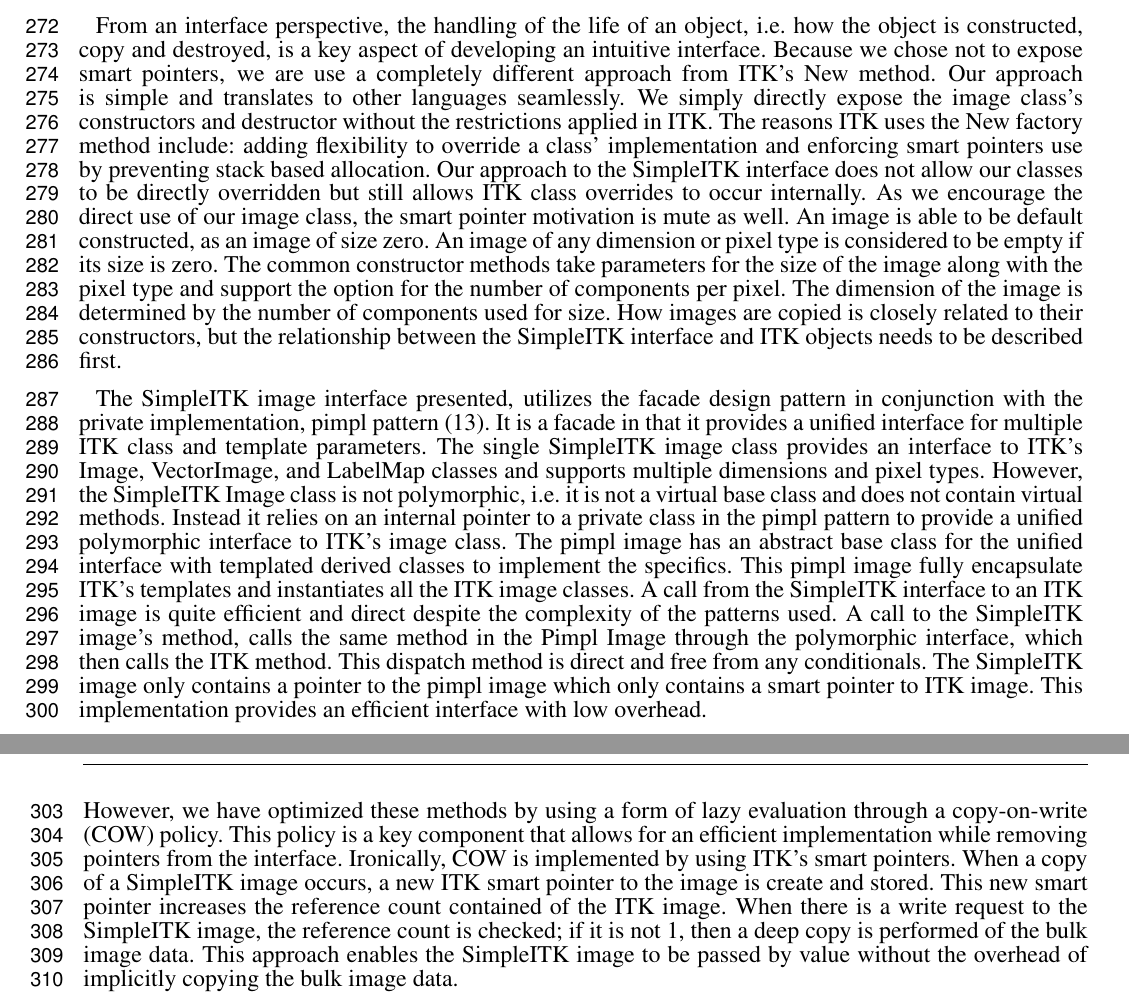
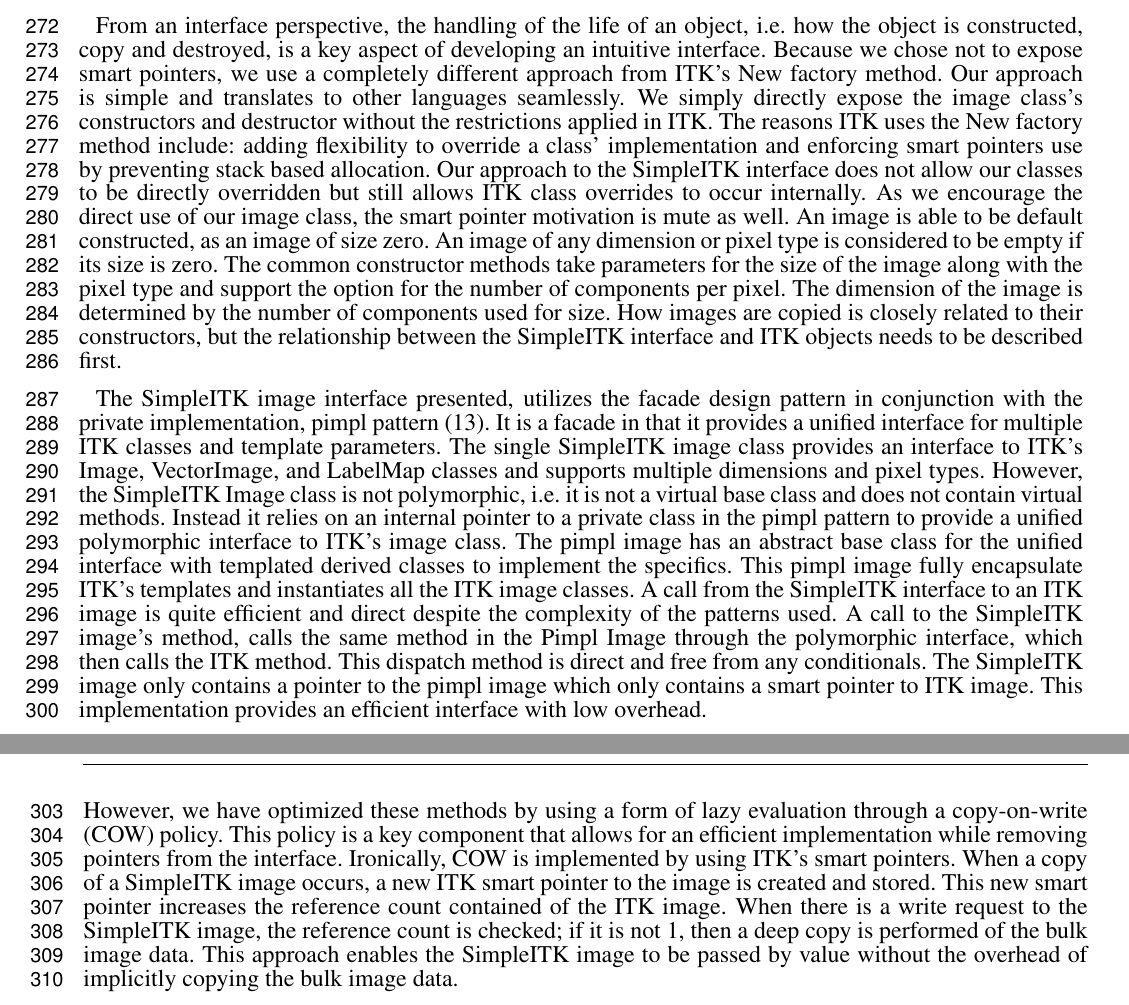
Before and after one commit to blowekamp/SimpleITKDesignPaper, a LaTeX document (frontiers.tex): two parts of pages 7 and 8 of 16, joined at a grey line, cut so that both start at the same text. Compiled offline with pdfLaTeX.

Commit message:
minor grammar fixes

```diff
--- a/frontiers.tex
+++ b/frontiers.tex
@@ -535,8 +535,8 @@ numerous example code blocks and discussing tradeoffs with the ARB.
 From an interface perspective, the handling of the life of an object,
 i.e. how the object is constructed, copy and destroyed, is a key
 aspect of developing an intuitive interface. Because we chose not to
-expose smart pointers, we are use a completely different approach from
-ITK's New method. Our approach is simple and translates to other
+expose smart pointers, we use a completely different approach from
+ITK's New factory method. Our approach is simple and translates to other
 languages seamlessly. We simply directly expose the image class's
 constructors and destructor without the restrictions applied in
 ITK. The reasons ITK uses the New factory method include: adding
@@ -559,7 +559,7 @@ first.
 The SimpleITK image interface presented, utilizes the facade design
 pattern in conjunction with the private implementation, pimpl pattern
 \cite{Sutter1999}. It is a facade in that it provides a unified interface
-for multiple ITK class and template parameters. The single SimpleITK
+for multiple ITK classes and template parameters. The single SimpleITK
 image class provides an interface to ITK's Image, VectorImage, and
 LabelMap classes and supports  multiple dimensions and pixel
 types. However, the SimpleITK Image class is not polymorphic, i.e. it
@@ -587,7 +587,7 @@ lazy evaluation through a copy-on-write (COW)  policy. This policy is
 a key component that allows for an efficient implementation while
 removing pointers from the interface. Ironically, COW is implemented
 by using ITK's smart pointers. When a copy of a SimpleITK image
-occurs, a new ITK smart pointer to the image is create and
+occurs, a new ITK smart pointer to the image is created and
 stored. This new smart pointer increases the reference count contained
 of the ITK image. When there is a write request to the SimpleITK
 image, the reference count is checked; if it is not 1, then a deep
```
